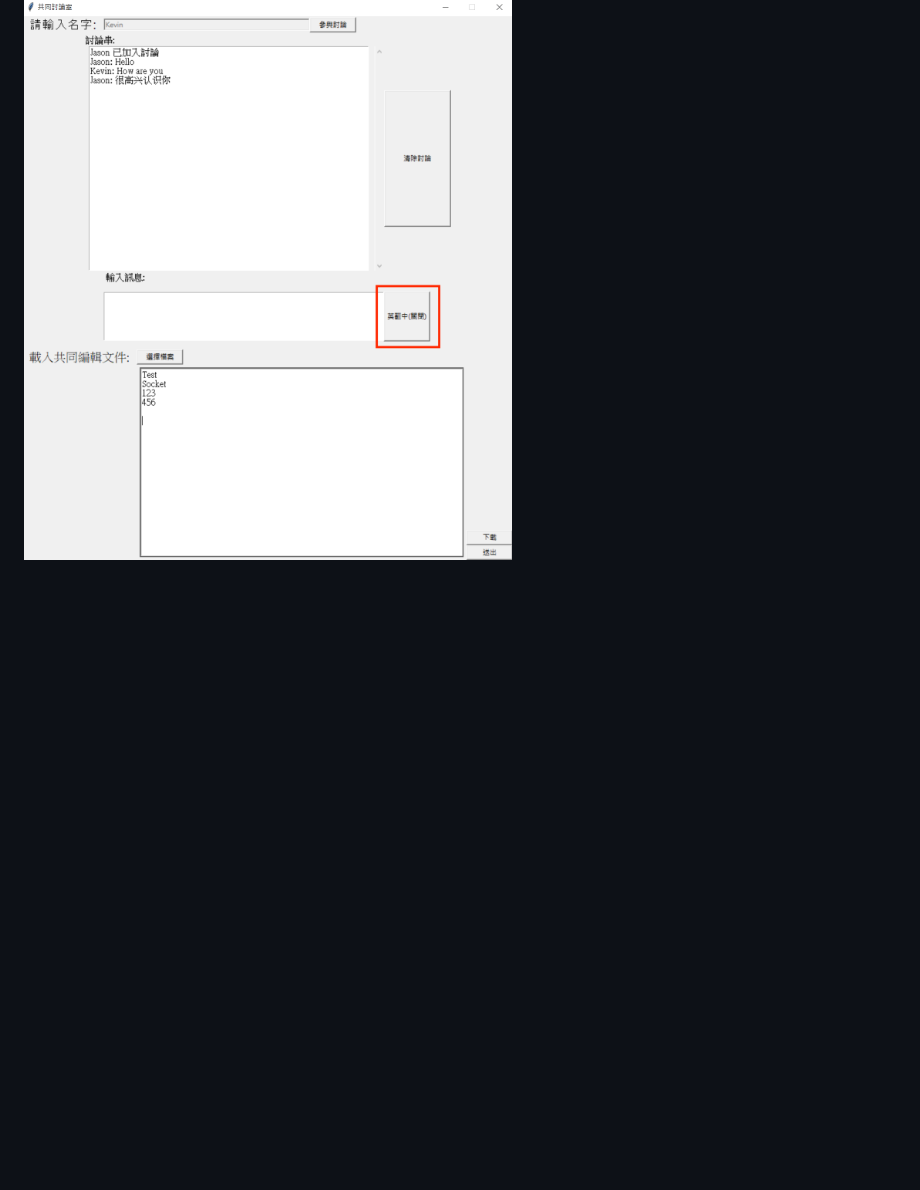
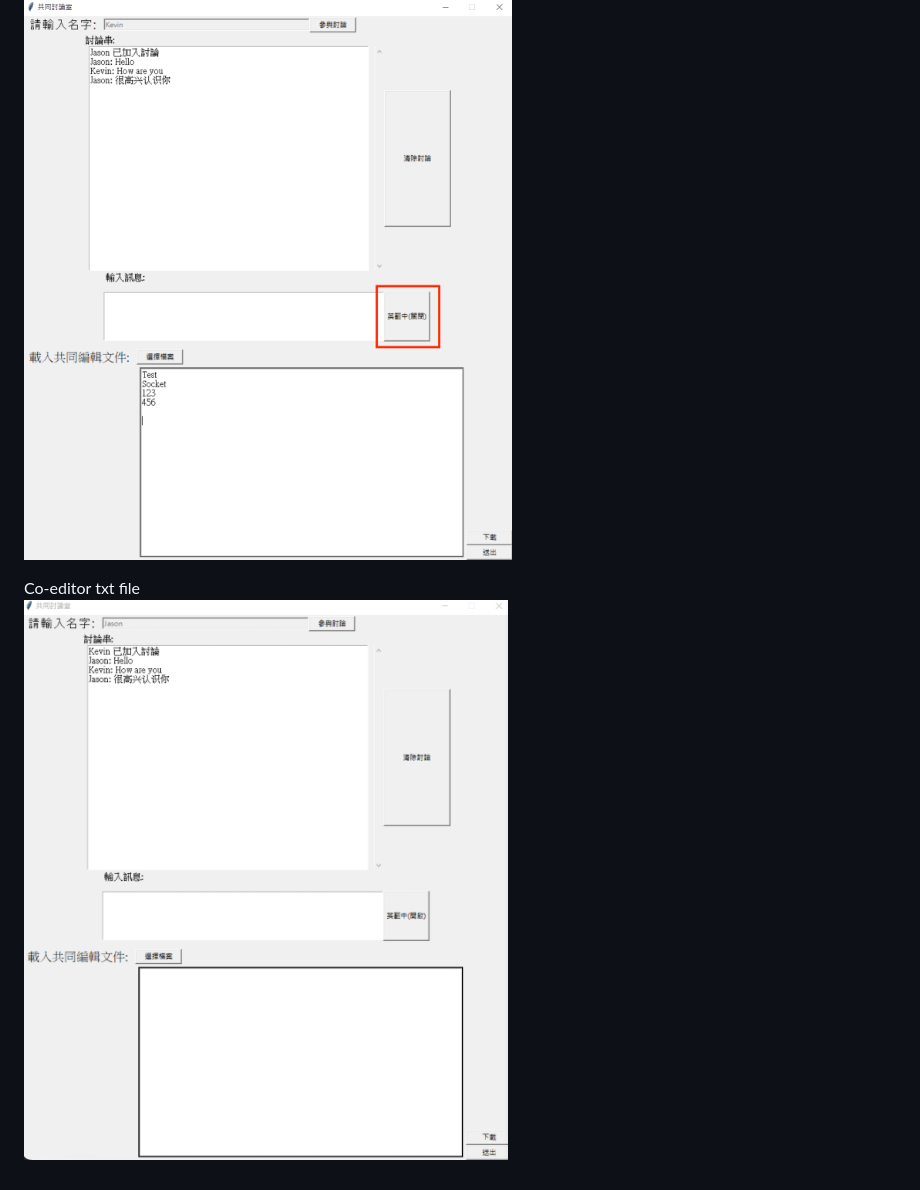
Before and after one commit to TseAnLin/chatroom, a Markdown page: README.md, the part around the change printed below. Rendered like a GitHub page; pictures changed too: img/edit.png (added); blank space fills up the shorter version.

```diff
--- a/README.md
+++ b/README.md
@@ -25,3 +25,6 @@ Chatroom UI
 
 Translate English text to Chinese <br>
 <img src="./img/translation.png" width="600" height="500">
+
+Co-editor txt file <br>
+<img src="./img/edit.png" width="600" height="500">
```
Also changed, not shown: other parts of README.md (+4 -4 lines), img/translation拷貝.png (added).
